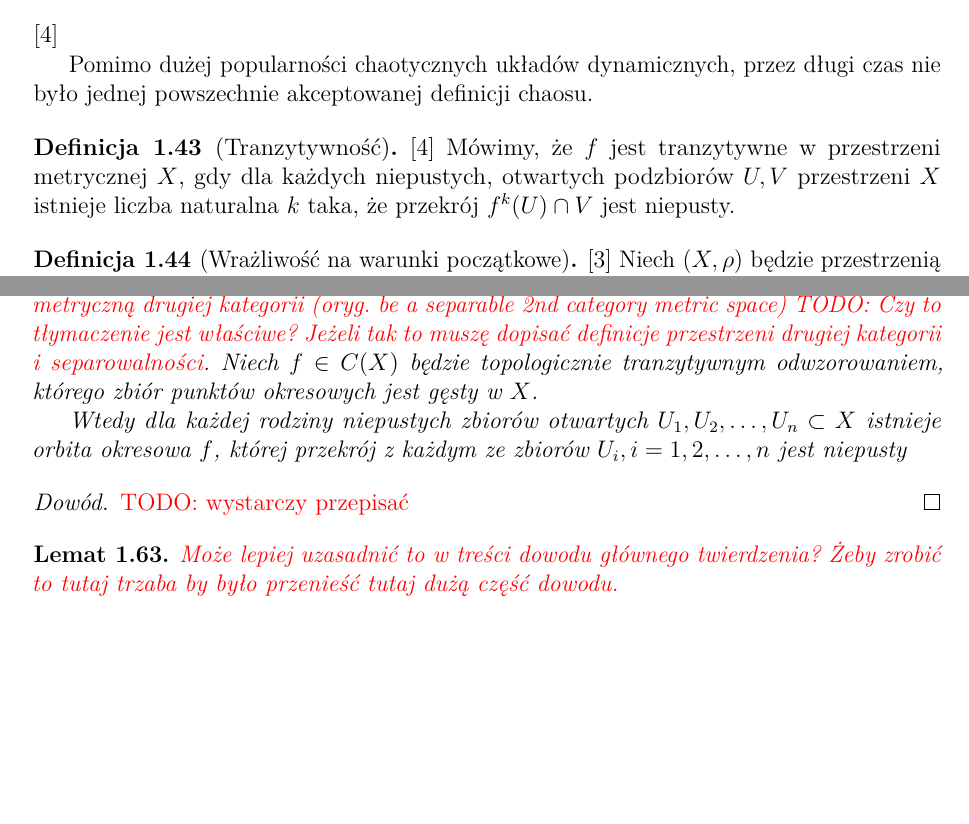
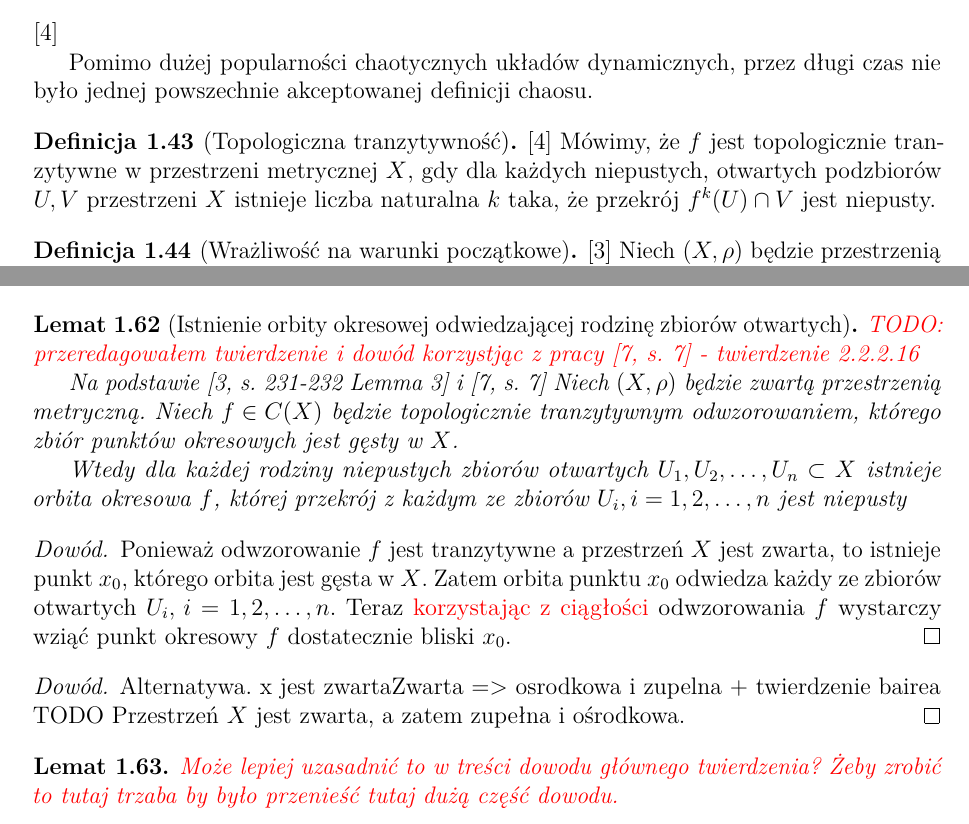
Before and after one commit to TomaszBiegus/Bachelor-thesis, a LaTeX thesis (latex/Praca_dyplomowa.tex): two parts of pages 17 and 22 of 33 before the commit and two parts of pages 17 and 21 of 33 after it, joined at a grey line, cut so that both start at the same text, the shorter picture padded with empty space. Compiled offline with pdfLaTeX.

Commit message:
Zmodyfikowano lemat 3 z pracy glownej i jego dowod

```diff
--- a/latex/Praca_dyplomowa.tex
+++ b/latex/Praca_dyplomowa.tex
@@ -720,9 +722,9 @@ TODO
 
 Pomimo dużej popularności chaotycznych układów dynamicznych, przez długi czas nie było jednej powszechnie akceptowanej definicji chaosu.
 
-\begin{definition}[Tranzytywność]
+\begin{definition}[Topologiczna tranzytywność]
 \cite{onDeveneyDefinitionOfChaos}
-Mówimy, że $f$ jest tranzytywne w przestrzeni metrycznej $X$, gdy dla każdych niepustych, otwartych podzbiorów $U, V$ przestrzeni $X$ istnieje liczba naturalna $k$ taka, że przekrój $f^k(U) \cap V$ jest niepusty.
+Mówimy, że $f$ jest topologicznie tranzytywne w przestrzeni metrycznej $X$, gdy dla każdych niepustych, otwartych podzbiorów $U, V$ przestrzeni $X$ istnieje liczba naturalna $k$ taka, że przekrój $f^k(U) \cap V$ jest niepusty.
 \end{definition}
 
 \begin{definition}[Wrażliwość na warunki początkowe]
@@ -969,19 +971,28 @@ Wówczas dla każdego $N \in \mathbb{N}$ istnieje niepusty zbiór otwarty $W \su
 
 
 
-\begin{lemma}
+\begin{lemma}[Istnienie orbity okresowej odwiedzającej rodzinę zbiorów otwartych]
 \label{lemat_3_glownego_artykulu_istnieje_orbita_okresowa_krojaca_sie_z_rodzina_otwartych}
-% TODO
-\textcolor{red}{W glownej pracy to byl lemat 3}
-Niech $(X, \rho)$ będzie \textcolor{red}{separowalną przestrzenią metryczną drugiej kategorii (oryg. be a separable 2nd category metric space) TODO: Czy to tłymaczenie jest właściwe? Jeżeli tak to muszę dopisać definicje przestrzeni drugiej kategorii i separowalności}. Niech $f \in C(X)$ będzie topologicznie tranzytywnym odwzorowaniem, którego zbiór punktów okresowych jest gęsty w $X$.
+
+\textcolor{red}{TODO: przeredagowałem twierdzenie i dowód korzystjąc z pracy \cite[s.~7]{someAspectsOfTopologicalTransitivity} - twierdzenie 2.2.2.16}
+
+Na podstawie \cite[s.~231-232 Lemma 3]{balibrea2003topological} i \cite[s.~7]{someAspectsOfTopologicalTransitivity}
+Niech $(X, \rho)$ będzie zwartą przestrzenią metryczną.
+Niech $f \in C(X)$ będzie topologicznie tranzytywnym odwzorowaniem, którego zbiór punktów okresowych jest gęsty w $X$.
 
 Wtedy dla każdej rodziny niepustych zbiorów otwartych $U_1, U_2, \ldots, U_n \subset X$ istnieje orbita okresowa $f$, której przekrój z każdym ze zbiorów $U_i, i=1,2,\ldots,n$ jest niepusty
 \end{lemma}
 
 \begin{proof}
-\textcolor{red}{TODO: wystarczy przepisać}
+Ponieważ odwzorowanie $f$ jest tranzytywne a przestrzeń $X$ jest zwarta, to istnieje punkt $x_0$, którego orbita jest gęsta w $X$. Zatem orbita punktu $x_0$ odwiedza każdy ze zbiorów otwartych $U_i, \, i = 1,2,\ldots,n.$ Teraz \textcolor{red}{korzystając z ciągłości} odwzorowania $f$ wystarczy wziąć punkt okresowy $f$ dostatecznie bliski $x_0.$
 \end{proof}
 
+\begin{proof}
+Alternatywa.
+x jest zwartaZwarta => osrodkowa i zupelna + twierdzenie bairea
+TODO
+Przestrzeń $X$ jest zwarta, a zatem zupełna i ośrodkowa.
+\end{proof}
 
 
 \begin{lemma}
```
Also changed, not shown: latex/bibliografia.bib (+11 -0 lines), latex/Praca_dyplomowa.bbl, latex/Praca_dyplomowa.pdf, latex/Praca_dyplomowa.tex (4 more changed lines), 5 other files.
